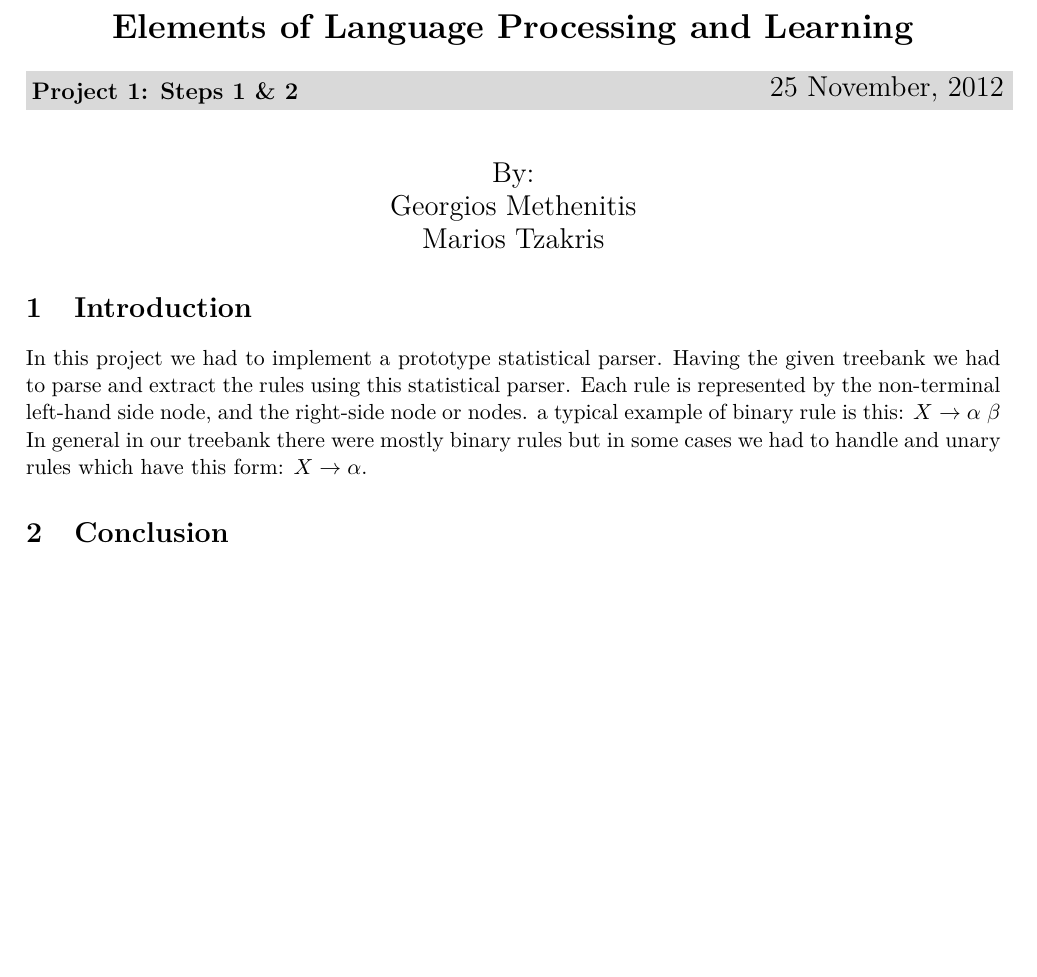
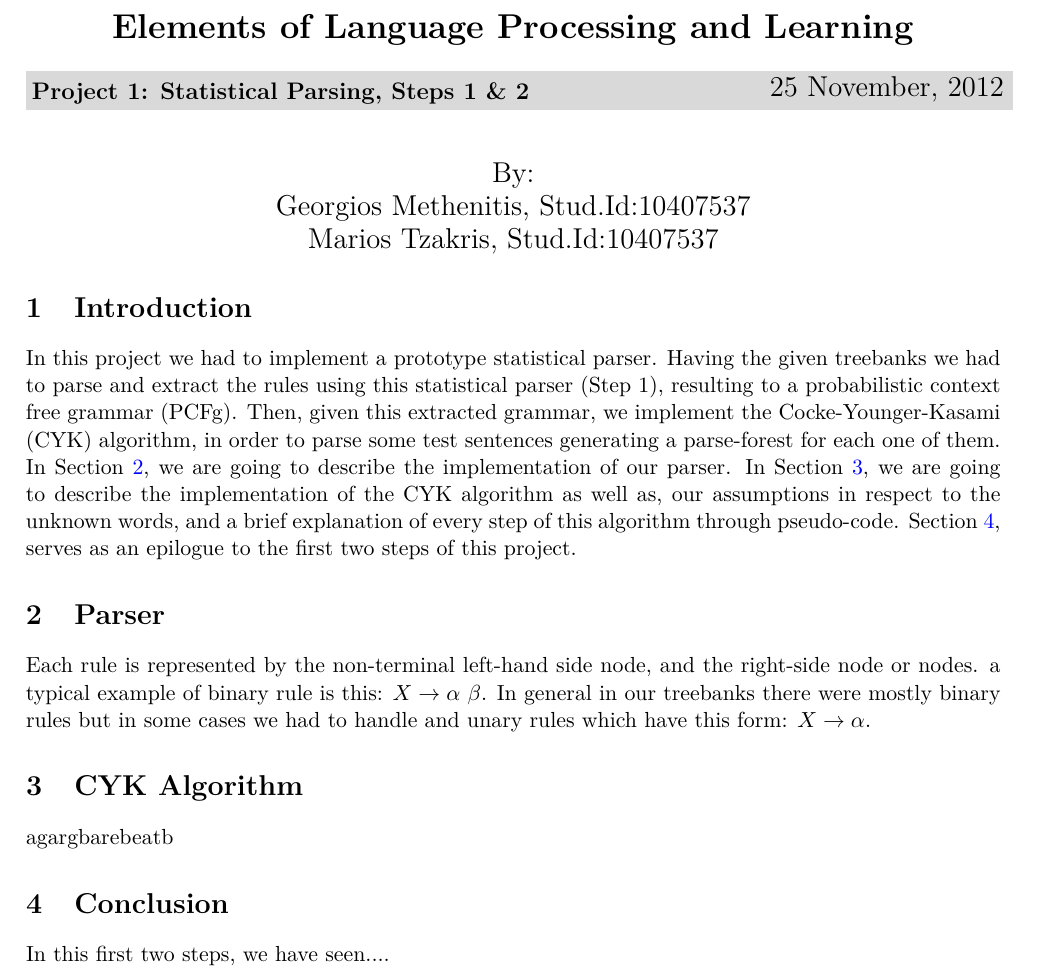
Before and after one commit to GiorgosMethe/ELPL-assignment, a LaTeX document (Ass1/report/report.tex): part of the page, cut so that both start at the same text, the shorter picture padded with empty space. Compiled offline with pdfLaTeX.

Commit message:
indroduction completed

```diff
--- a/Ass1/report/report.tex
+++ b/Ass1/report/report.tex
@@ -26,9 +26,9 @@
 
 \hypersetup{
   colorlinks,%
-    citecolor=black,%
-    filecolor=black,%
-    linkcolor=black,%
+    citecolor=blue,%
+    filecolor=blue,%
+    linkcolor=blue,%
     urlcolor=mygreylink     % can put red here to visualize the links
 }
 
@@ -47,7 +47,7 @@
 
 \newcommand{\mywebheader}{
   \begin{tabular}{@{}p{5in}p{4in}}
-  {\resheading{Project 1: Steps 1 \& 2}} & {\Large 25 November, 2012}\\\vspace{0.2cm}
+  {\resheading{Project 1: Statistical Parsing, Steps 1 \& 2}} & {\Large 25 November, 2012}\\\vspace{0.2cm}
   \end{tabular}}
 
 \begin{document}
@@ -60,17 +60,30 @@
 
 \begin{center}
 {\Large By:} \\ \vspace{0.1cm}
-{\Large Georgios Methenitis} \\ \vspace{0.1cm}
-{\Large Marios Tzakris}
+{\Large Georgios Methenitis, Stud.Id:10407537} \\ \vspace{0.1cm}
+{\Large Marios Tzakris, Stud.Id:10407537}
 \end{center}
 
 
 \section{Introduction}
-In this project we had to implement a prototype statistical parser. Having the given treebank we had to parse and extract the rules using this statistical parser. Each rule is represented by the non-terminal left-hand side node, and the right-side node or nodes. a typical example of  binary rule is this:
-$X \rightarrow \alpha\	 \beta$
-In general in our treebank there were mostly binary rules but in some cases we had to handle and unary rules which have this form: $X \rightarrow \alpha$.
+In this project we had to implement a prototype statistical parser. Having the given treebanks we had to parse and extract the rules using this statistical parser (Step 1), resulting to a probabilistic context free grammar (PCFg). Then, given this extracted grammar, we implement the Cocke-Younger-Kasami (CYK) algorithm, in order to parse some test sentences generating a parse-forest for each one of them. In Section~\ref{parser}, we are going to describe the implementation of our parser. In Section~\ref{cyk}, we
+are going to describe the implementation of the CYK algorithm as well as, our assumptions in respect to the unknown words, and a brief explanation of every step of this algorithm through pseudo-code. Section~\ref{concl}, serves as an epilogue to the first two steps of this project.
 
 
+
+\section{Parser}
+\label{parser}
+Each rule is represented by the non-terminal left-hand side node, and the right-side node or nodes. a typical example of  binary rule is this: $X \rightarrow \alpha\	 \beta$. In general in our treebanks there were mostly binary rules but in some cases we had to handle and unary rules which have this form: $X \rightarrow \alpha$.
+
+
+
+
+\section{CYK Algorithm}
+\label{cyk}
+agargbarebeatb
+
 \section{Conclusion}
+\label{concl}
+In this first two steps, we have seen....
 
 \end{document}
```
Also changed, not shown: Ass1/report/report.pdf, 4 other files.
